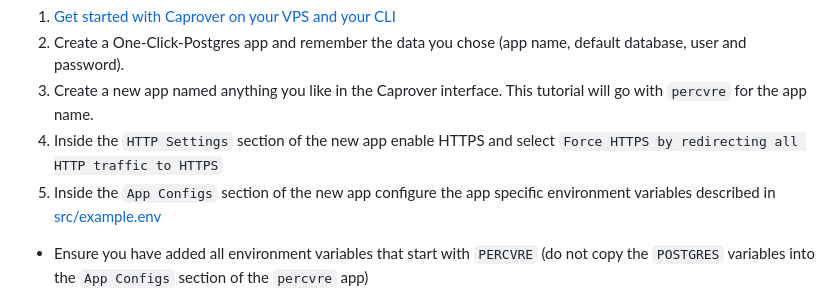
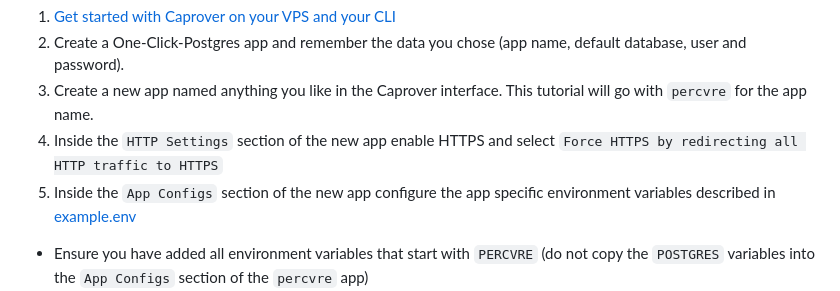
Before and after one commit to wolfskaempf/percvre, a Markdown page: README.md, the part around the change. Drawn GitHub-style.

Commit message:
docs: 📚 fix link to example.env

```diff
--- a/README.md
+++ b/README.md
@@ -38,7 +38,7 @@ If you have any feedback, do not hesitate to contact me or open an issue.
 2. Create a One-Click-Postgres app and remember the data you chose (app name, default database, user and password).
 3. Create a new app named anything you like in the Caprover interface. This tutorial will go with `percvre` for the app name.
 4. Inside the `HTTP Settings` section of the new app enable HTTPS and select `Force HTTPS by redirecting all HTTP traffic to HTTPS`
-5. Inside the `App Configs` section of the new app configure the app specific environment variables described in [src/example.env](./src/example.env)
+5. Inside the `App Configs` section of the new app configure the app specific environment variables described in [example.env](./example.env)
 - Ensure you have added all environment variables that start with `PERCVRE` (do not copy the `POSTGRES` variables into the `App Configs` section of the `percvre` app)
 - Ensure the database connection information matches the database you created earlier
     - The `PERCVRE_POSTGRES_HOST` can be found in the app overview of the database you created earlier
```
